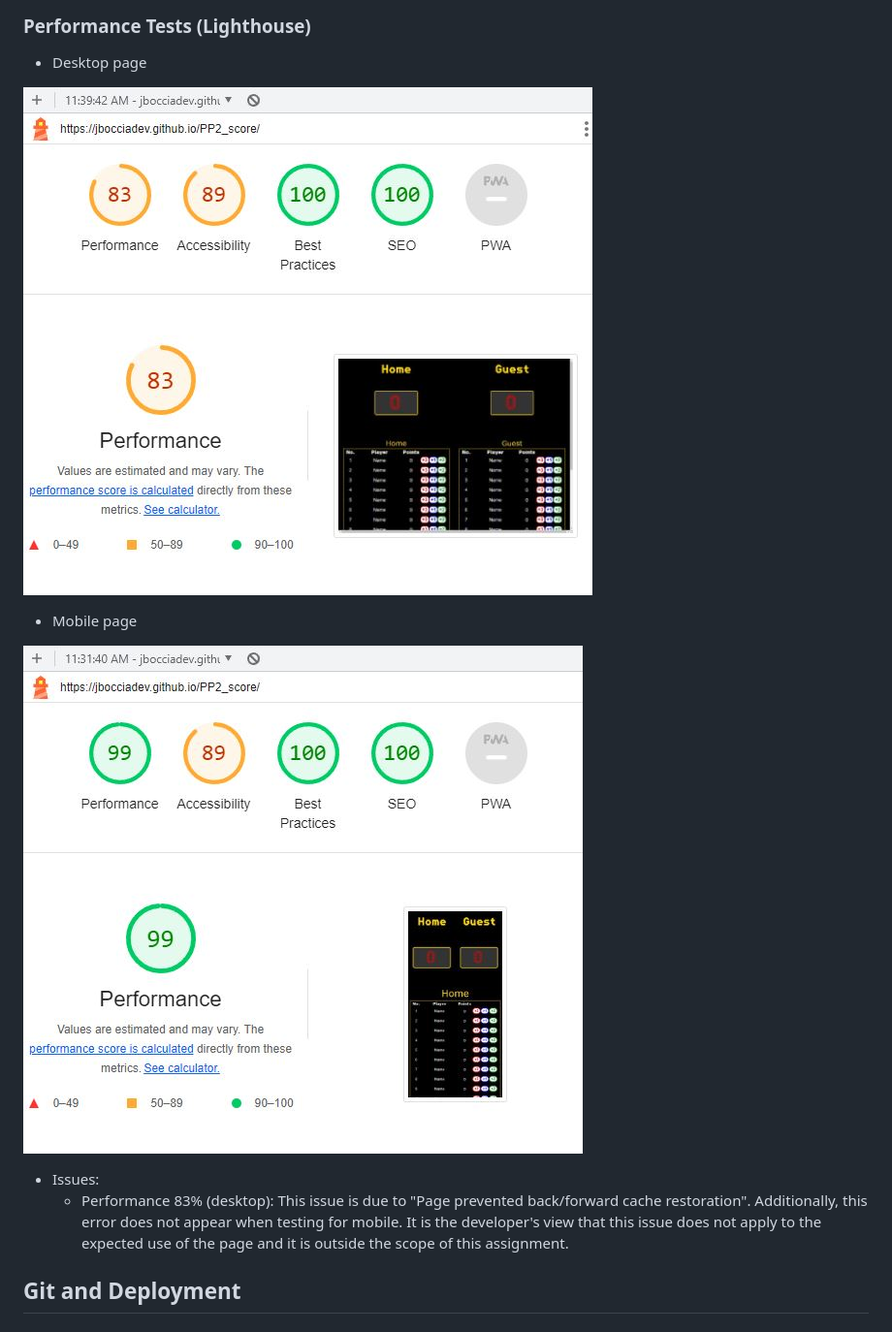
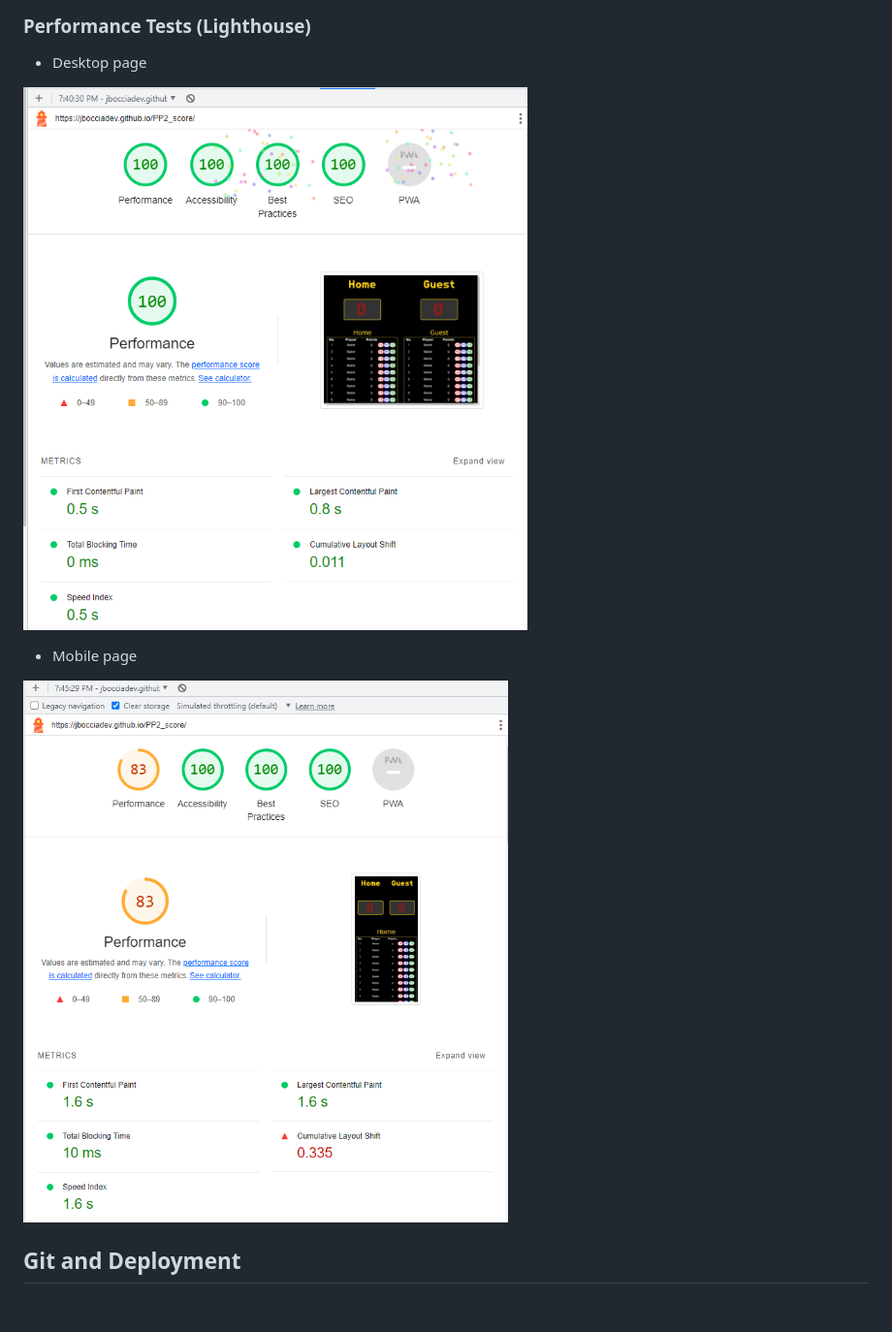
Before and after one commit to jbocciadev/PP2, a Markdown page: README.md, the part around the change. Shown: that part at 97% size. Drawn GitHub-style; pictures changed too: assets/media/score_lighthouse_test.JPG (deleted), assets/media/score_lighthouse_test.PNG (added), assets/media/score_lighthouse_test_desktop.JPG (deleted).

Commit message:
Upload lighthouse results.

```diff
--- a/README.md
+++ b/README.md
@@ -179,16 +179,11 @@ No errors were found. All warning messages presented by the validators were revi
 ### __Performance Tests (Lighthouse)__
   - Desktop page
 
-   ![Desktop page](/assets/media/score_lighthouse_test_desktop.JPG)
+   ![Desktop page](/assets/media/score_lighthouse_test_desktop.PNG)
 
   - Mobile page
 
-  ![Mobile page](/assets/media/score_lighthouse_test.JPG)
-
-  - Issues:
-      - Performance 83% (desktop):
-    This issue is due to "Page prevented back/forward cache restoration". Additionally, this error does not appear when testing for mobile. It is the developer's view that this issue does not apply to the expected use of the page and it is outside the scope of this assignment.
-
+  ![Mobile page](/assets/media/score_lighthouse_test.PNG)
 
 
 ## Git and Deployment
```
